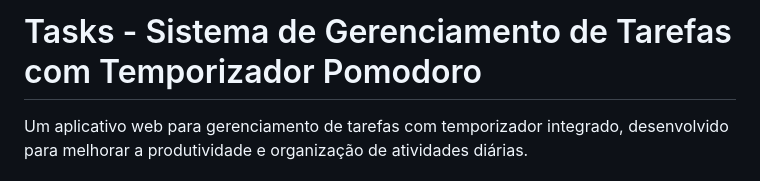
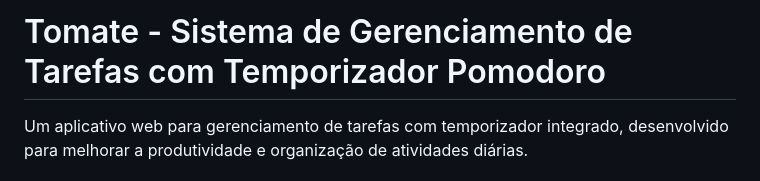
Before and after one commit to ericklimagg/tasks-site, a Markdown page: README.md, the part around the change. Rendered like a GitHub page.

Commit message:
Atualizar o README.md

```diff
--- a/README.md
+++ b/README.md
@@ -1,4 +1,4 @@
-# Tasks - Sistema de Gerenciamento de Tarefas com Temporizador Pomodoro
+# Tomate - Sistema de Gerenciamento de Tarefas com Temporizador Pomodoro
 
 Um aplicativo web para gerenciamento de tarefas com temporizador integrado, desenvolvido para melhorar a produtividade e organização de atividades diárias.
 
```
